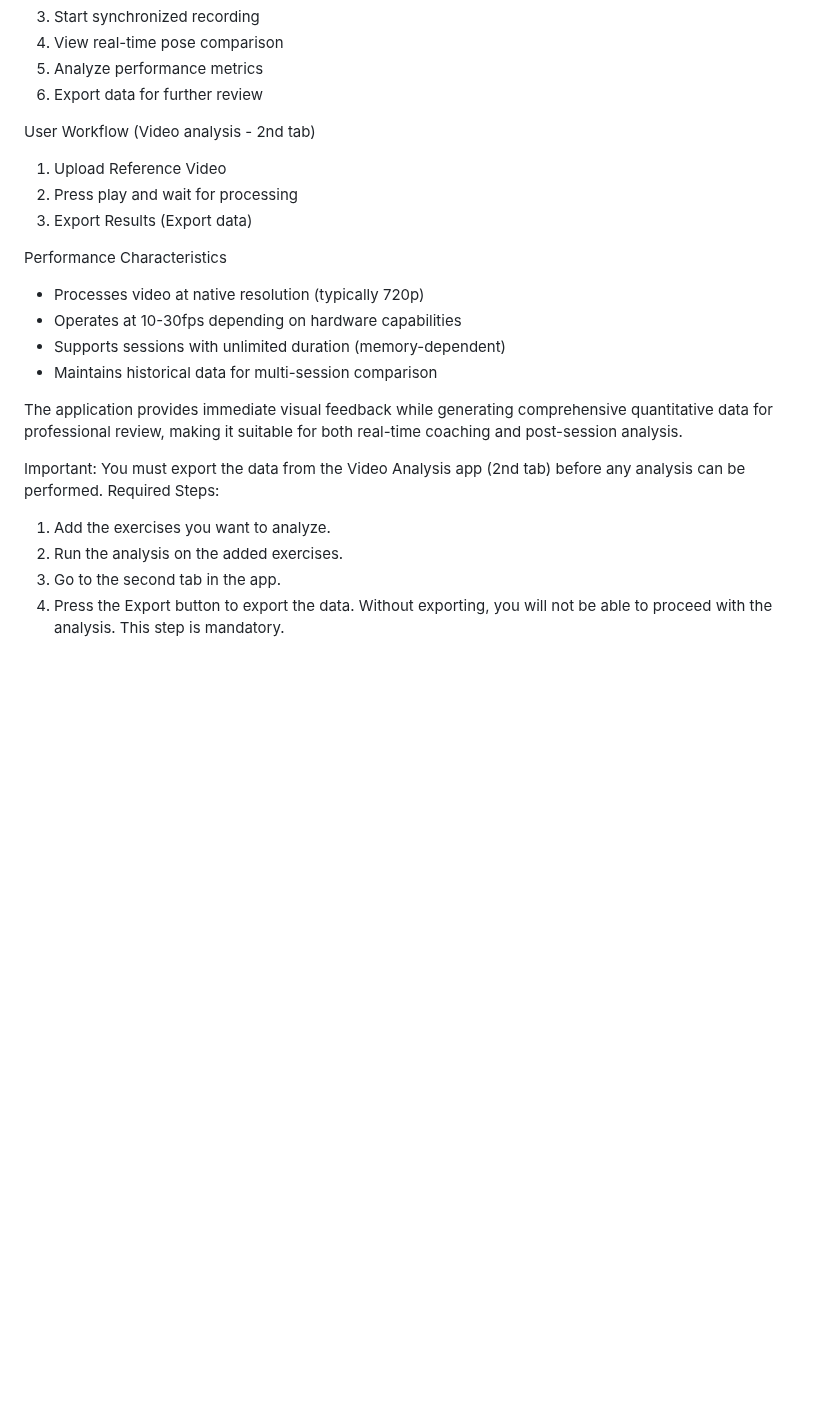
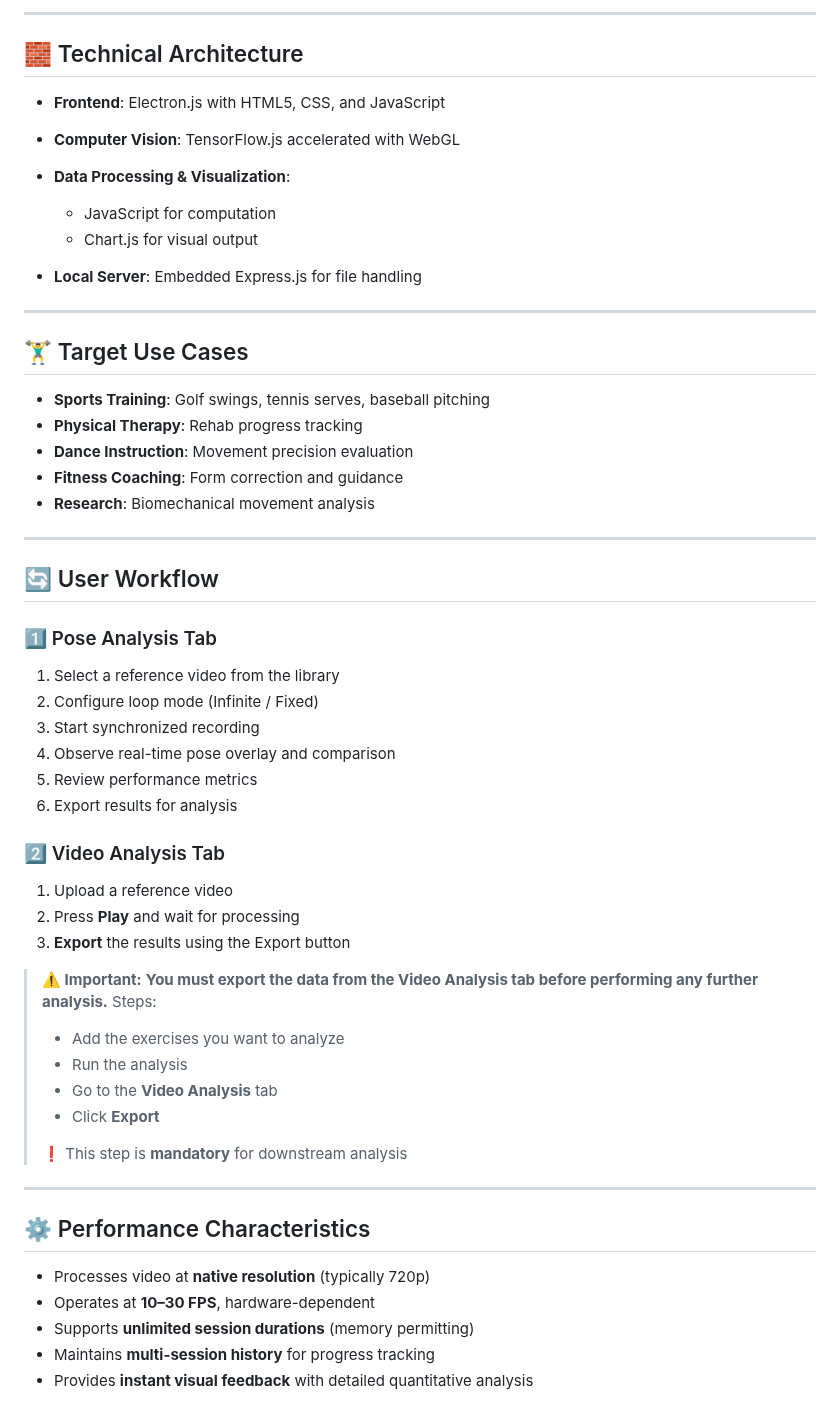
Before and after one commit to xrystoss/pose-analysis-app, a Markdown page: README.md, the part around one of its changes. GitHub-like rendering; blank space fills up the shorter version.

```diff
--- a/README.md
+++ b/README.md
@@ -68,25 +83,61 @@ User Workflow (Pose analysis - 1st tab)
+---
+
+## 🧱 Technical Architecture
+
+* **Frontend**: Electron.js with HTML5, CSS, and JavaScript
+* **Computer Vision**: TensorFlow\.js accelerated with WebGL
+* **Data Processing & Visualization**:
+
+  * JavaScript for computation
+  * Chart.js for visual output
+* **Local Server**: Embedded Express.js for file handling
+
+---
+
+## 🏋️‍♂️ Target Use Cases
+
+* **Sports Training**: Golf swings, tennis serves, baseball pitching
+* **Physical Therapy**: Rehab progress tracking
+* **Dance Instruction**: Movement precision evaluation
+* **Fitness Coaching**: Form correction and guidance
+* **Research**: Biomechanical movement analysis
+
+---
+
+## 🔄 User Workflow
+
+### 1️⃣ Pose Analysis Tab
+
+1. Select a reference video from the library
+2. Configure loop mode (Infinite / Fixed)
 3. Start synchronized recording
-4. View real-time pose comparison
-5. Analyze performance metrics
-6. Export data for further review
+4. Observe real-time pose overlay and comparison
+5. Review performance metrics
+6. Export results for analysis
 
-User Workflow (Video analysis - 2nd tab)
-1. Upload Reference Video
-2. Press play and wait for processing
-3. Export Results (Export data)
+### 2️⃣ Video Analysis Tab
 
-Performance Characteristics
-- Processes video at native resolution (typically 720p)
-- Operates at 10-30fps depending on hardware capabilities
-- Supports sessions with unlimited duration (memory-dependent)
-- Maintains historical data for multi-session comparison
+1. Upload a reference video
+2. Press **Play** and wait for processing
+3. **Export** the results using the Export button
 
-The application provides immediate visual feedback while generating comprehensive quantitative data for professional review, making it suitable for both real-time coaching and post-session analysis.
+> **⚠️ Important:**
+> **You must export the data from the Video Analysis tab before performing any further analysis.**
+> Steps:
+>
+> * Add the exercises you want to analyze
+> * Run the analysis
+> * Go to the **Video Analysis** tab
+> * Click **Export**
+>
+> ❗ This step is **mandatory** for downstream analysis
 
-Important: You must export the data from the Video Analysis app (2nd tab) before any analysis can be performed.
-Required Steps:
-1. Add the exercises you want to analyze.
-2. Run the analysis on the added exercises.
-3. Go to the second tab in the app.
-4. Press the Export button to export the data.
-Without exporting, you will not be able to proceed with the analysis. This step is mandatory.
+---
+
+## ⚙️ Performance Characteristics
+
+* Processes video at **native resolution** (typically 720p)
+* Operates at **10–30 FPS**, hardware-dependent
+* Supports **unlimited session durations** (memory permitting)
+* Maintains **multi-session history** for progress tracking
+* Provides **instant visual feedback** with detailed quantitative analysis
```
Also changed, not shown: other parts of README.md (+70 -55 lines).
